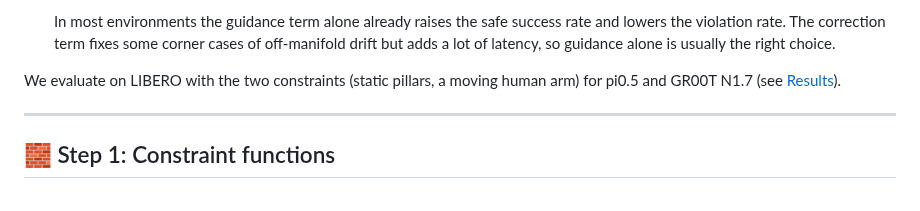
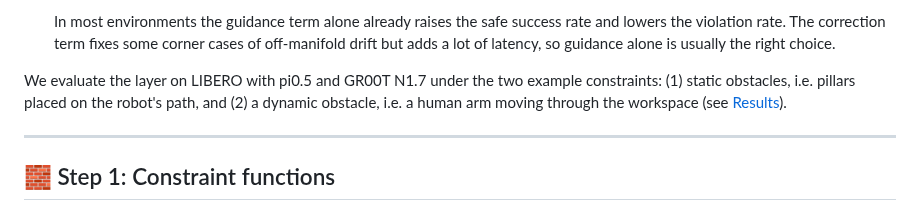
Before and after one commit to yuxuehui/robot_safety_layer, a Markdown page: README.md, the part around the change. Drawn GitHub-style.

Commit message:
README: evaluation sentence
Co-Authored-By: Claude Fable 5.1 <noreply@anthropic.com>

```diff
--- a/README.md
+++ b/README.md
@@ -23,8 +23,9 @@ The setup has two components:
    rate. The correction term fixes some corner cases of off-manifold drift but adds a lot of latency, so
    guidance alone is usually the right choice.
 
-We evaluate on LIBERO with the two constraints (static pillars, a moving human arm) for pi0.5 and GR00T N1.7
-(see [Results](#-results)).
+We evaluate the layer on LIBERO with pi0.5 and GR00T N1.7 under the two example constraints: (1) static obstacles, i.e.
+pillars placed on the robot's path, and (2) a dynamic obstacle, i.e. a human arm moving through the workspace (see
+[Results](#-results)).
 
 ---
 
```
